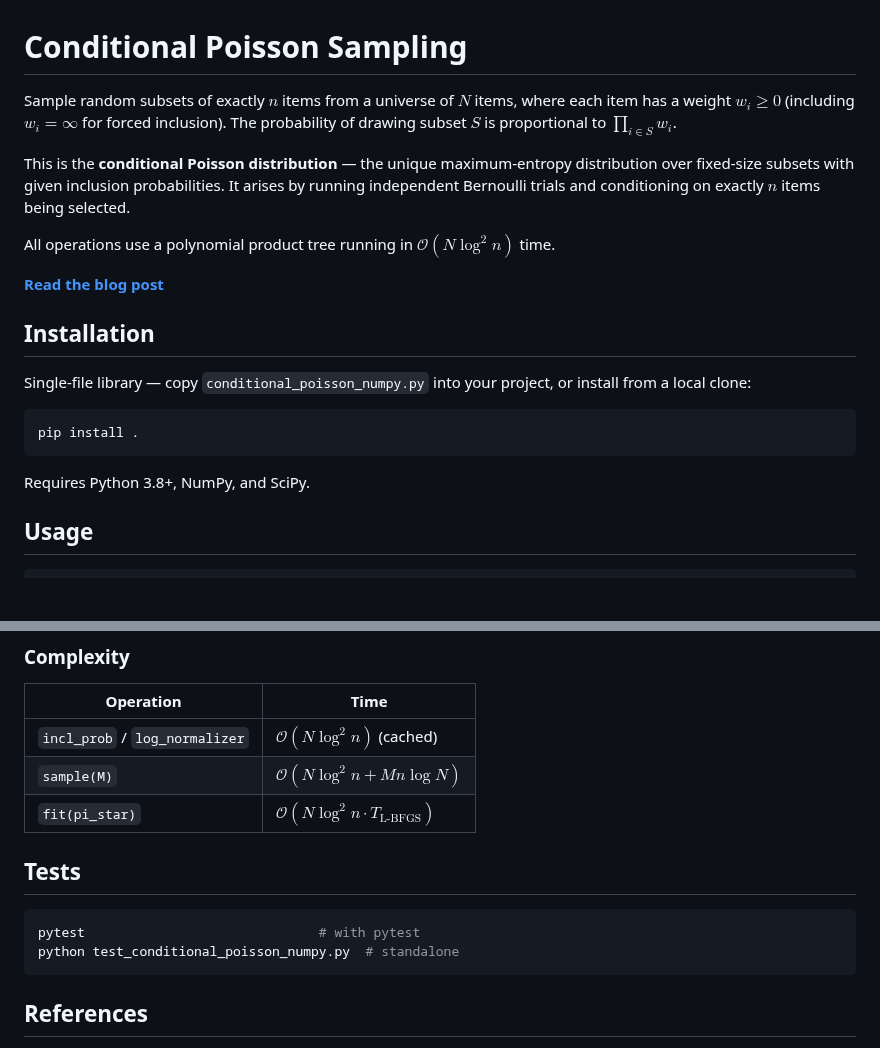
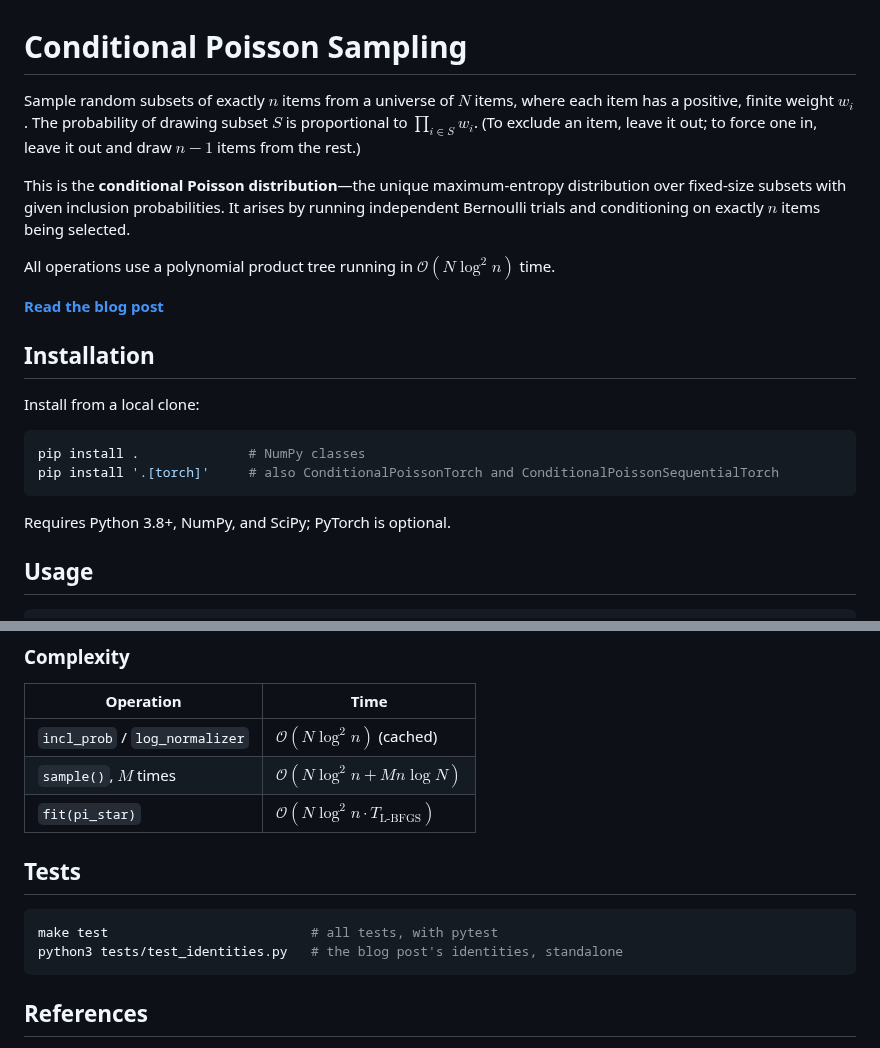
Before and after one commit to timvieira/conditional-poisson-sampling, a Markdown page: README.md, 2 parts joined by grey strips. Rendered like a GitHub page; blank space fills up the shorter version.

Commit message:
README: fix claims that no longer match the package
- Weights must be positive and finite (every class rejects 0 and inf);
  say how to exclude or force in an item instead.
- There is no single-file conditional_poisson_numpy.py: install the
  package, with the [torch] extra for the PyTorch classes.
- The standalone test file test_conditional_poisson_numpy.py does not
  exist: point to make test and tests/test_identities.py.
- sample() takes no argument; write the complexity row as M calls.
- Tight em-dash.

Co-Authored-By: Claude Opus 5.5 <noreply@anthropic.com>
Claude-Session: https://claude.ai/code/session_01RtoXyEkESWe2SdQtqDTZZm

````diff
--- a/README.md
+++ b/README.md
@@ -1,8 +1,8 @@
 # Conditional Poisson Sampling
 
-Sample random subsets of exactly $n$ items from a universe of $N$ items, where each item has a weight $w_i \ge 0$ (including $w_i = \infty$ for forced inclusion). The probability of drawing subset $S$ is proportional to $\prod_{i \in S} w_i$.
+Sample random subsets of exactly $n$ items from a universe of $N$ items, where each item has a positive, finite weight $w_i$. The probability of drawing subset $S$ is proportional to $\prod_{i \in S} w_i$. (To exclude an item, leave it out; to force one in, leave it out and draw $n - 1$ items from the rest.)
 
-This is the **conditional Poisson distribution** — the unique maximum-entropy distribution over fixed-size subsets with given inclusion probabilities. It arises by running independent Bernoulli trials and conditioning on exactly $n$ items being selected.
+This is the **conditional Poisson distribution**—the unique maximum-entropy distribution over fixed-size subsets with given inclusion probabilities. It arises by running independent Bernoulli trials and conditioning on exactly $n$ items being selected.
 
 All operations use a polynomial product tree running in $\mathcal{O}(N \log^2 n)$ time.
 
@@ -10,13 +10,14 @@ All operations use a polynomial product tree running in $\mathcal{O}(N \log^2 n)
 
 ## Installation
 
-Single-file library — copy `conditional_poisson_numpy.py` into your project, or install from a local clone:
+Install from a local clone:
 
 ```bash
-pip install .
+pip install .              # NumPy classes
+pip install '.[torch]'     # also ConditionalPoissonTorch and ConditionalPoissonSequentialTorch
 ```
 
-Requires Python 3.8+, NumPy, and SciPy.
+Requires Python 3.8+, NumPy, and SciPy; PyTorch is optional.
 
 ## Usage
 
@@ -63,14 +64,14 @@ print(np.max(np.abs(cp.incl_prob - pi_star)))  # should be < tol
 | Operation | Time |
 |---|---|
 | `incl_prob` / `log_normalizer` | $\mathcal{O}(N \log^2 n)$ (cached) |
-| `sample(M)` | $\mathcal{O}(N \log^2 n + M n \log N)$ |
+| `sample()`, $M$ times | $\mathcal{O}(N \log^2 n + M n \log N)$ |
 | `fit(pi_star)` | $\mathcal{O}(N \log^2 n \cdot T_{\text{L-BFGS}})$ |
 
 ## Tests
 
 ```bash
-pytest                              # with pytest
-python test_conditional_poisson_numpy.py  # standalone
+make test                          # all tests, with pytest
+python3 tests/test_identities.py   # the blog post's identities, standalone
 ```
 
 ## References
````
